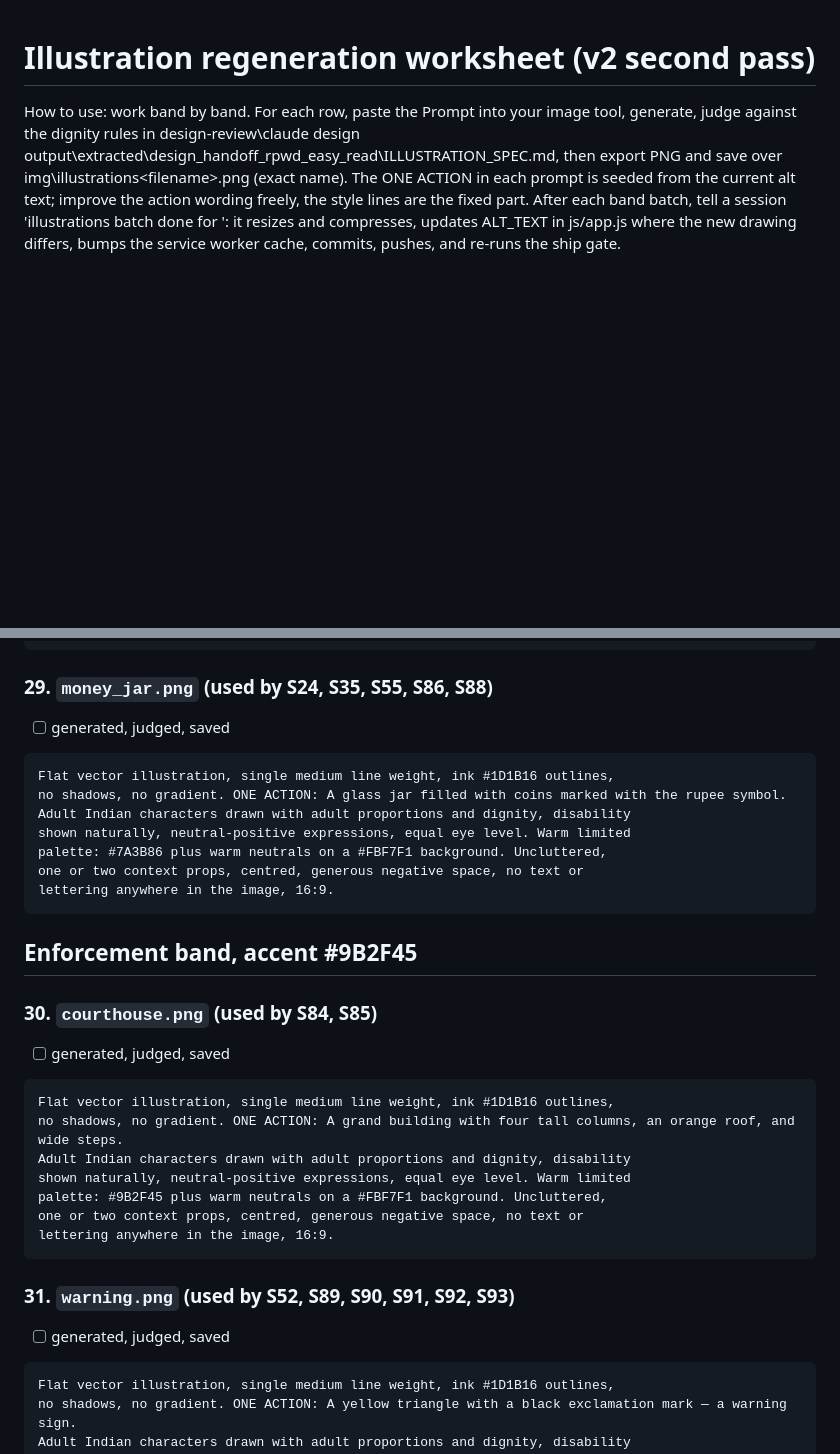
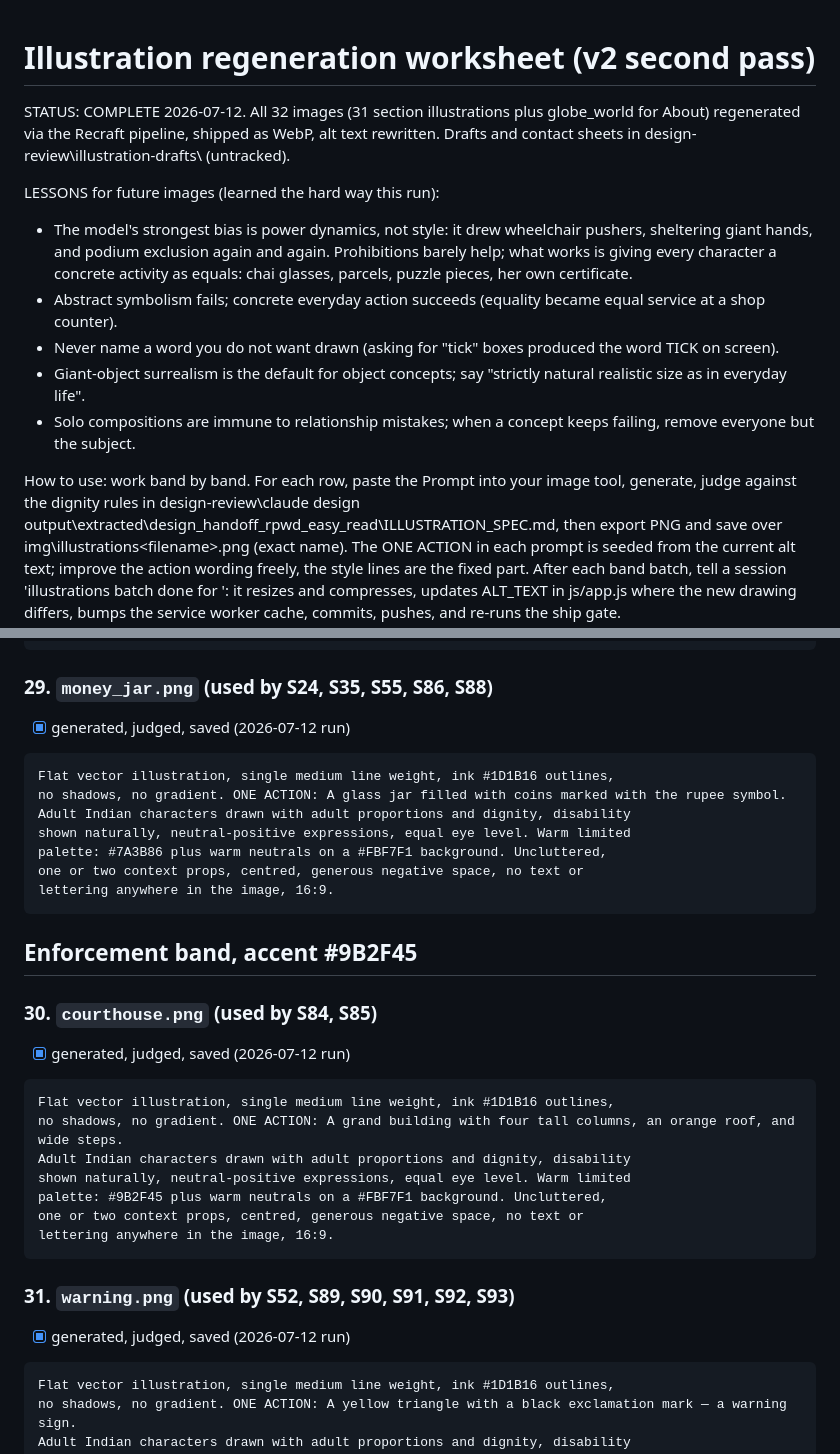
Before and after one commit to rpwd-easy-read/rpwd-easy-read.github.io, a Markdown page: docs/ILLUSTRATION-WORKSHEET.md, 2 parts joined by grey strips. GitHub-like rendering; blank space fills up the shorter version.

Commit message:
Worksheet closed: all rows ticked, run lessons recorded (dignity bias beats style bias, concrete action beats prohibition and symbolism, natural-scale and no-named-words rules)

````diff
--- a/docs/ILLUSTRATION-WORKSHEET.md
+++ b/docs/ILLUSTRATION-WORKSHEET.md
@@ -1,4 +1,24 @@
 # Illustration regeneration worksheet (v2 second pass)
+
+STATUS: COMPLETE 2026-07-12. All 32 images (31 section illustrations
+plus globe_world for About) regenerated via the Recraft pipeline,
+shipped as WebP, alt text rewritten. Drafts and contact sheets in
+design-review\illustration-drafts\ (untracked).
+
+LESSONS for future images (learned the hard way this run):
+- The model's strongest bias is power dynamics, not style: it drew
+  wheelchair pushers, sheltering giant hands, and podium exclusion
+  again and again. Prohibitions barely help; what works is giving
+  every character a concrete activity as equals: chai glasses,
+  parcels, puzzle pieces, her own certificate.
+- Abstract symbolism fails; concrete everyday action succeeds
+  (equality became equal service at a shop counter).
+- Never name a word you do not want drawn (asking for "tick" boxes
+  produced the word TICK on screen).
+- Giant-object surrealism is the default for object concepts; say
+  "strictly natural realistic size as in everyday life".
+- Solo compositions are immune to relationship mistakes; when a
+  concept keeps failing, remove everyone but the subject.
 
 How to use: work band by band. For each row, paste the Prompt into your
 image tool, generate, judge against the dignity rules in
@@ -443,7 +463,7 @@ lettering anywhere in the image, 16:9.
 
 ### 29. `money_jar.png` (used by S24, S35, S55, S86, S88)
 
-- [ ] generated, judged, saved
+- [x] generated, judged, saved (2026-07-12 run)
 
 ```
 Flat vector illustration, single medium line weight, ink #1D1B16 outlines,
@@ -459,7 +479,7 @@ lettering anywhere in the image, 16:9.
 
 ### 30. `courthouse.png` (used by S84, S85)
 
-- [ ] generated, judged, saved
+- [x] generated, judged, saved (2026-07-12 run)
 
 ```
 Flat vector illustration, single medium line weight, ink #1D1B16 outlines,
@@ -473,7 +493,7 @@ lettering anywhere in the image, 16:9.
 
 ### 31. `warning.png` (used by S52, S89, S90, S91, S92, S93)
 
-- [ ] generated, judged, saved
+- [x] generated, judged, saved (2026-07-12 run)
 
 ```
 Flat vector illustration, single medium line weight, ink #1D1B16 outlines,
````
Also changed, not shown: other parts of docs/ILLUSTRATION-WORKSHEET.md (+28 -28 lines).
